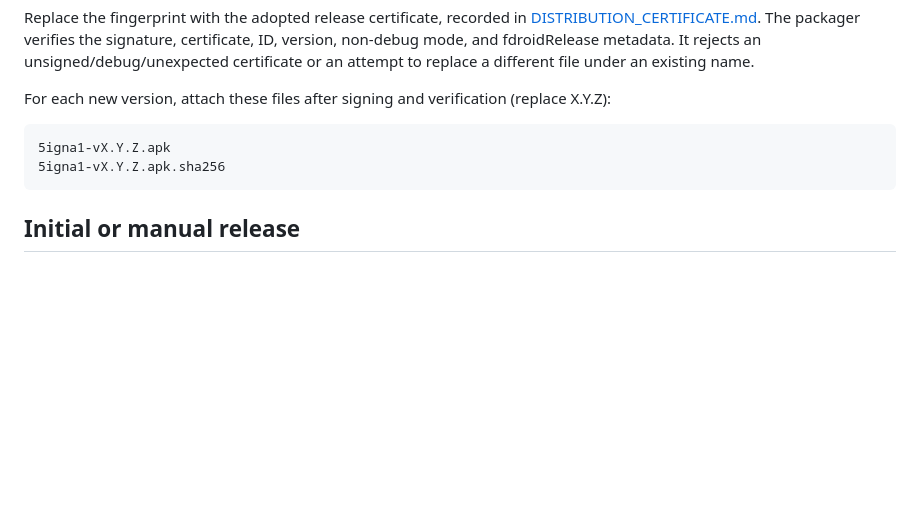
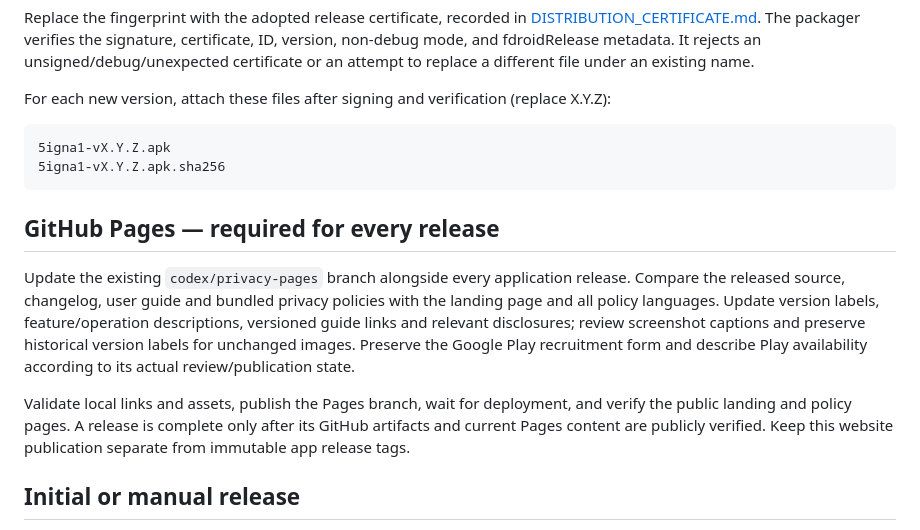
Before and after one commit to Bongorian/5igna1-release, a Markdown page: docs/RELEASING.md, the part around the change. Rendered like a GitHub page; blank space fills up the shorter version.

Commit message:
Require GitHub Pages updates with every app release

````diff
--- a/docs/RELEASING.md
+++ b/docs/RELEASING.md
@@ -42,6 +42,12 @@ For each new version, attach these files after signing and verification (replace
 5igna1-vX.Y.Z.apk.sha256
 ```
 
+## GitHub Pages — required for every release
+
+Update the existing `codex/privacy-pages` branch alongside every application release. Compare the released source, changelog, user guide and bundled privacy policies with the landing page and all policy languages. Update version labels, feature/operation descriptions, versioned guide links and relevant disclosures; review screenshot captions and preserve historical version labels for unchanged images. Preserve the Google Play recruitment form and describe Play availability according to its actual review/publication state.
+
+Validate local links and assets, publish the Pages branch, wait for deployment, and verify the public landing and policy pages. A release is complete only after its GitHub artifacts and current Pages content are publicly verified. Keep this website publication separate from immutable app release tags.
+
 ## Initial or manual release
 
 Run the required checks and push the reviewed commit. Create a draft targeting its full commit SHA, attach the verified APK and checksum, and write user-facing release notes. Check the draft before publishing it. Publishing may create its missing tag; do not create a second conflicting tag or overwrite an existing public release.
````
Also changed, not shown: AGENTS.md (+4 -0 lines).
